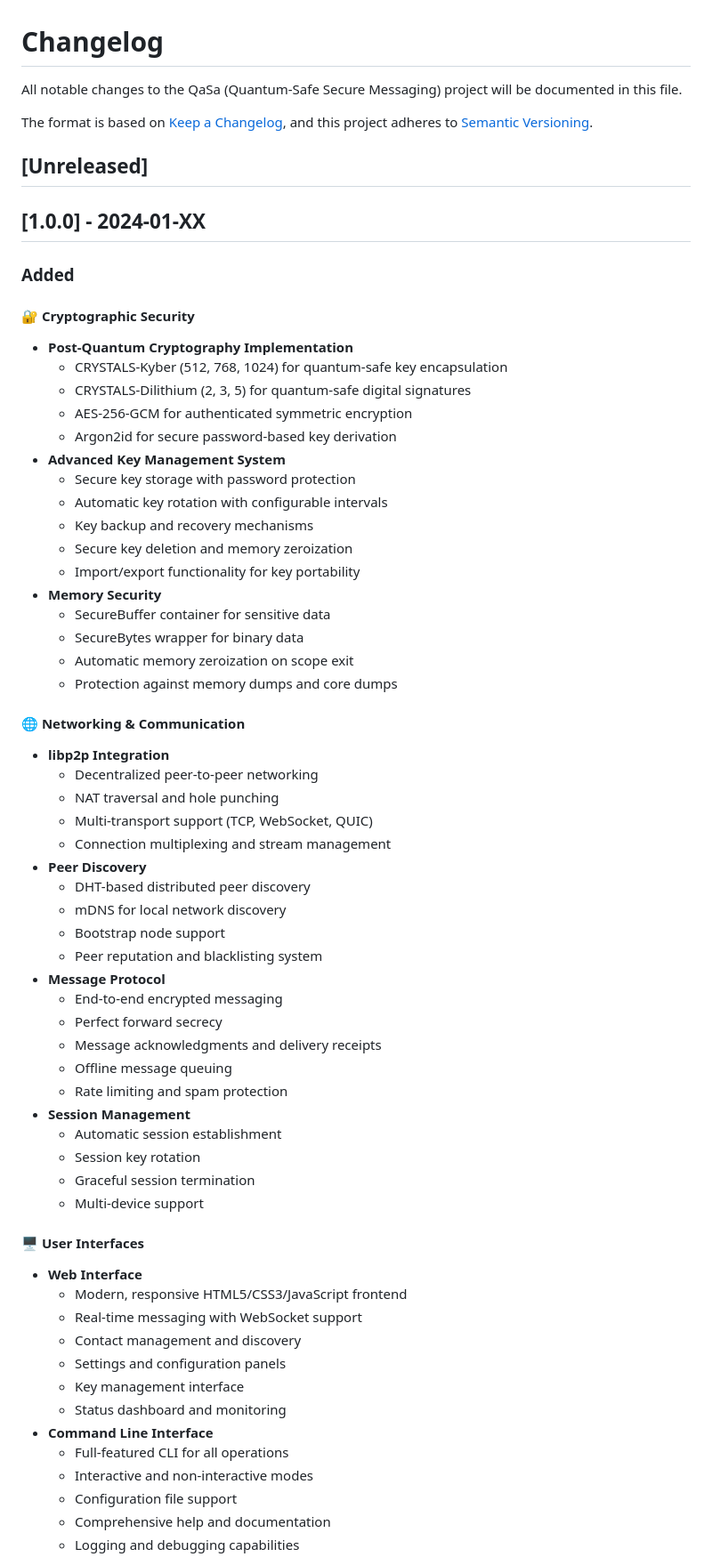
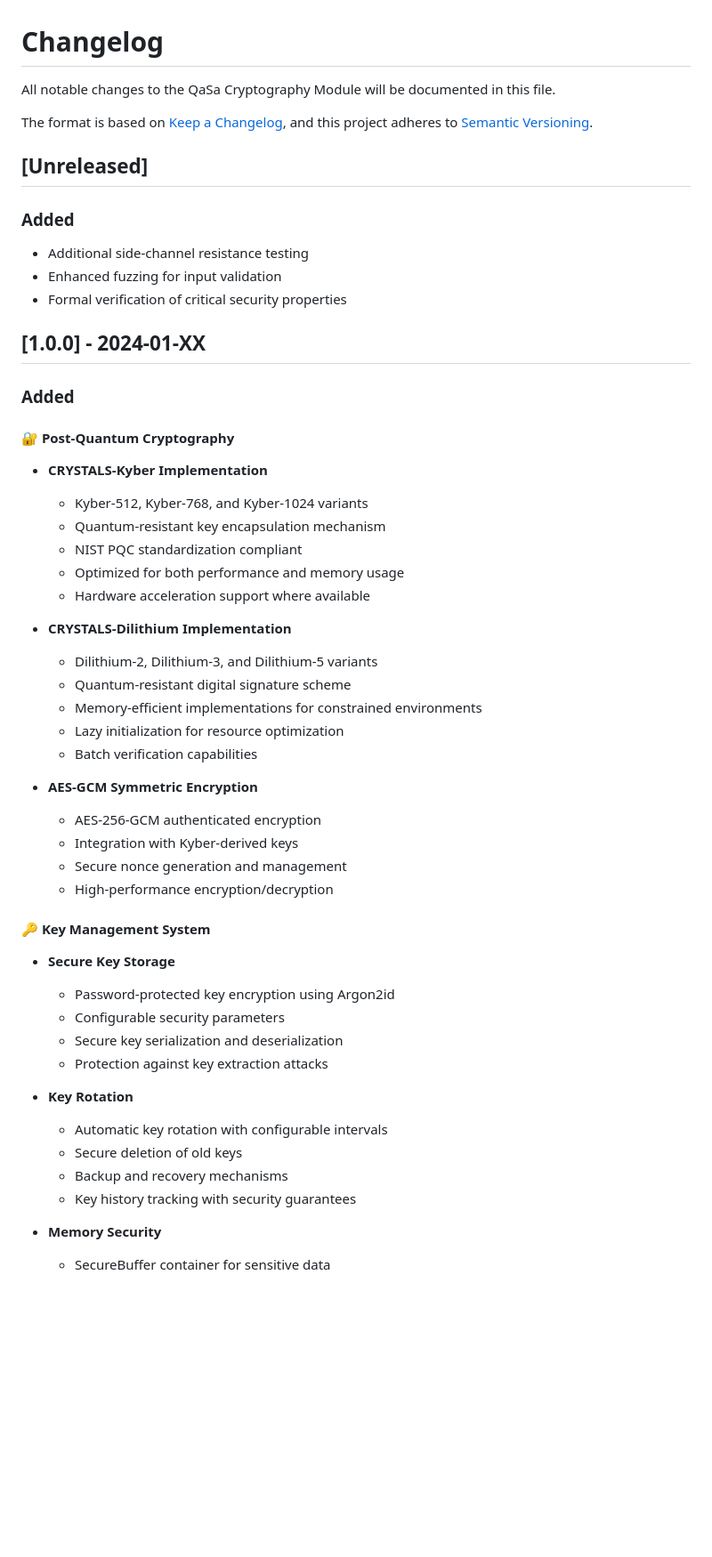
Before and after one commit to Djwarf/Qasa, a Markdown page: CHANGELOG.md, the part around one of its changes. Shown at 89% size. GitHub-like rendering; blank space fills up the shorter version.

```diff
--- a/CHANGELOG.md
+++ b/CHANGELOG.md
@@ -1,69 +1,54 @@
 # Changelog
 
-All notable changes to the QaSa (Quantum-Safe Secure Messaging) project will be documented in this file.
+All notable changes to the QaSa Cryptography Module will be documented in this file.
 
 The format is based on [Keep a Changelog](https://keepachangelog.com/en/1.0.0/),
 and this project adheres to [Semantic Versioning](https://semver.org/spec/v2.0.0.html).
 
 ## [Unreleased]
 
+### Added
+- Additional side-channel resistance testing
+- Enhanced fuzzing for input validation
+- Formal verification of critical security properties
+
 ## [1.0.0] - 2024-01-XX
 
 ### Added
 
-#### 🔐 Cryptographic Security
-- **Post-Quantum Cryptography Implementation**
-  - CRYSTALS-Kyber (512, 768, 1024) for quantum-safe key encapsulation
-  - CRYSTALS-Dilithium (2, 3, 5) for quantum-safe digital signatures
-  - AES-256-GCM for authenticated symmetric encryption
-  - Argon2id for secure password-based key derivation
-- **Advanced Key Management System**
-  - Secure key storage with password protection
+#### 🔐 Post-Quantum Cryptography
+- **CRYSTALS-Kyber Implementation**
+  - Kyber-512, Kyber-768, and Kyber-1024 variants
+  - Quantum-resistant key encapsulation mechanism
+  - NIST PQC standardization compliant
+  - Optimized for both performance and memory usage
+  - Hardware acceleration support where available
+
+- **CRYSTALS-Dilithium Implementation**
+  - Dilithium-2, Dilithium-3, and Dilithium-5 variants
+  - Quantum-resistant digital signature scheme
+  - Memory-efficient implementations for constrained environments
+  - Lazy initialization for resource optimization
+  - Batch verification capabilities
+
+- **AES-GCM Symmetric Encryption**
+  - AES-256-GCM authenticated encryption
+  - Integration with Kyber-derived keys
+  - Secure nonce generation and management
+  - High-performance encryption/decryption
+
+#### 🔑 Key Management System
+- **Secure Key Storage**
+  - Password-protected key encryption using Argon2id
+  - Configurable security parameters
+  - Secure key serialization and deserialization
+  - Protection against key extraction attacks
+
+- **Key Rotation**
   - Automatic key rotation with configurable intervals
-  - Key backup and recovery mechanisms
-  - Secure key deletion and memory zeroization
-  - Import/export functionality for key portability
+  - Secure deletion of old keys
+  - Backup and recovery mechanisms
+  - Key history tracking with security guarantees
+
 - **Memory Security**
   - SecureBuffer container for sensitive data
-  - SecureBytes wrapper for binary data
-  - Automatic memory zeroization on scope exit
-  - Protection against memory dumps and core dumps
-
-#### 🌐 Networking & Communication
-- **libp2p Integration**
-  - Decentralized peer-to-peer networking
-  - NAT traversal and hole punching
-  - Multi-transport support (TCP, WebSocket, QUIC)
-  - Connection multiplexing and stream management
-- **Peer Discovery**
-  - DHT-based distributed peer discovery
-  - mDNS for local network discovery
-  - Bootstrap node support
-  - Peer reputation and blacklisting system
-- **Message Protocol**
-  - End-to-end encrypted messaging
-  - Perfect forward secrecy
-  - Message acknowledgments and delivery receipts
-  - Offline message queuing
-  - Rate limiting and spam protection
-- **Session Management**
-  - Automatic session establishment
-  - Session key rotation
-  - Graceful session termination
-  - Multi-device support
-
-#### 🖥️ User Interfaces
-- **Web Interface**
-  - Modern, responsive HTML5/CSS3/JavaScript frontend
-  - Real-time messaging with WebSocket support
-  - Contact management and discovery
-  - Settings and configuration panels
-  - Key management interface
-  - Status dashboard and monitoring
-- **Command Line Interface**
-  - Full-featured CLI for all operations
-  - Interactive and non-interactive modes
-  - Configuration file support
-  - Comprehensive help and documentation
-  - Logging and debugging capabilities
-
```
Also changed, not shown: other parts of CHANGELOG.md (+140 -127 lines).
